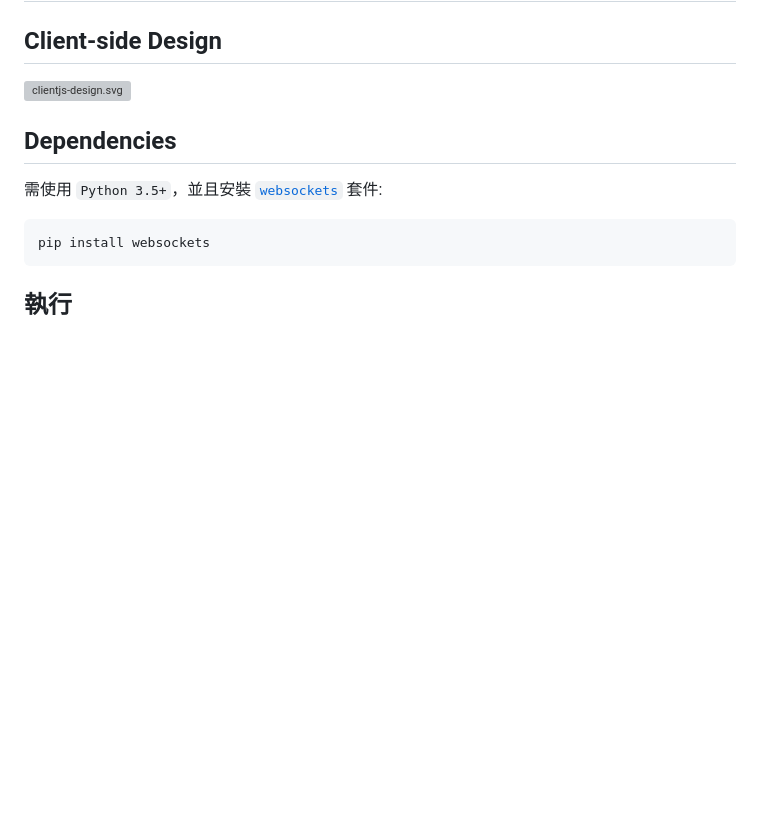
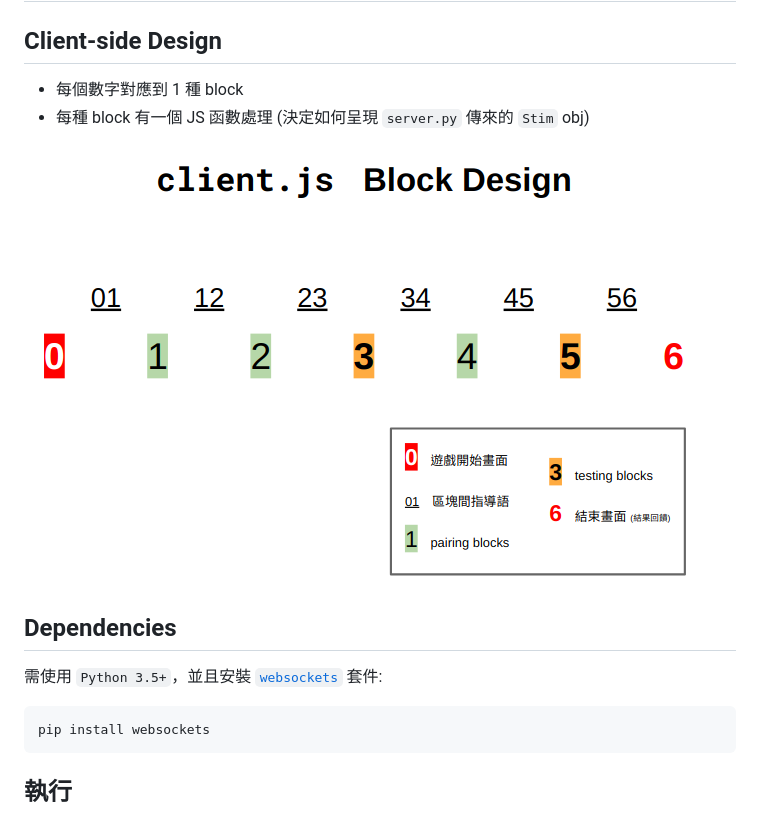
Before and after one commit to pbciat/final, a Markdown page: README.md, the part around the change. GitHub-like rendering; pictures changed too: websocket-demo/clientjs-design.png (added); blank space fills up the shorter version; grey boxes are pictures that could not be loaded.

Commit message:
ignore clientjs-design.svg

```diff
--- a/README.md
+++ b/README.md
@@ -4,7 +4,10 @@
 
 ## Client-side Design
 
-![clientjs-design.svg](websocket-demo/clientjs-design.svg)
+- 每個數字對應到 1 種 block
+- 每種 block 有一個 JS 函數處理 (決定如何呈現 `server.py` 傳來的 `Stim` obj)
+
+![clientjs-design.svg](websocket-demo/clientjs-design.png)
 
 
 ## Dependencies
```
Also changed, not shown: 2 other files.
